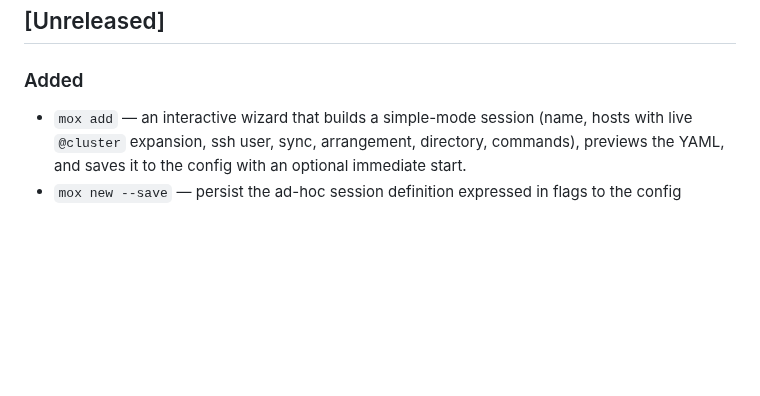
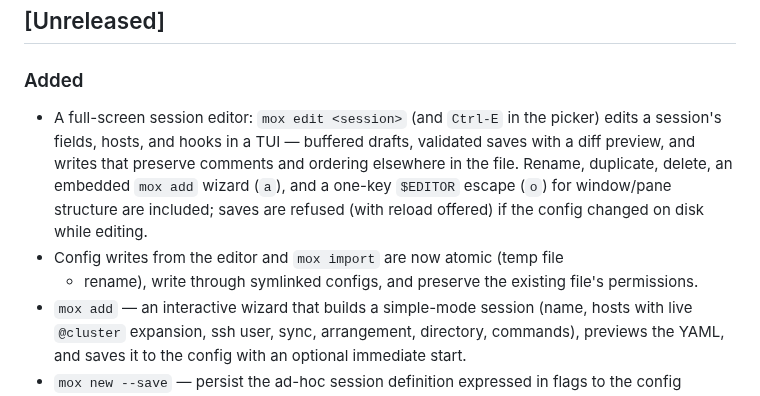
Before and after one commit to bthall/mox, a Markdown page: CHANGELOG.md, the part around the change. Drawn GitHub-style; blank space fills up the shorter version.

```diff
--- a/CHANGELOG.md
+++ b/CHANGELOG.md
@@ -9,6 +9,16 @@ and this project adheres to [Semantic Versioning](https://semver.org/spec/v2.0.0
 
 ### Added
 
+- A full-screen session editor: `mox edit <session>` (and `Ctrl-E` in the
+  picker) edits a session's fields, hosts, and hooks in a TUI — buffered
+  drafts, validated saves with a diff preview, and writes that preserve
+  comments and ordering elsewhere in the file. Rename, duplicate, delete,
+  an embedded `mox add` wizard (`a`), and a one-key `$EDITOR` escape (`o`)
+  for window/pane structure are included; saves are refused (with reload
+  offered) if the config changed on disk while editing.
+- Config writes from the editor and `mox import` are now atomic (temp file
+  + rename), write through symlinked configs, and preserve the existing
+  file's permissions.
 - `mox add` — an interactive wizard that builds a simple-mode session
   (name, hosts with live `@cluster` expansion, ssh user, sync, arrangement,
   directory, commands), previews the YAML, and saves it to the config with
```
Also changed, not shown: README.md (+9 -2 lines), docs/commands.md (+39 -1 lines), assets/screenshot-editor.png (added).
